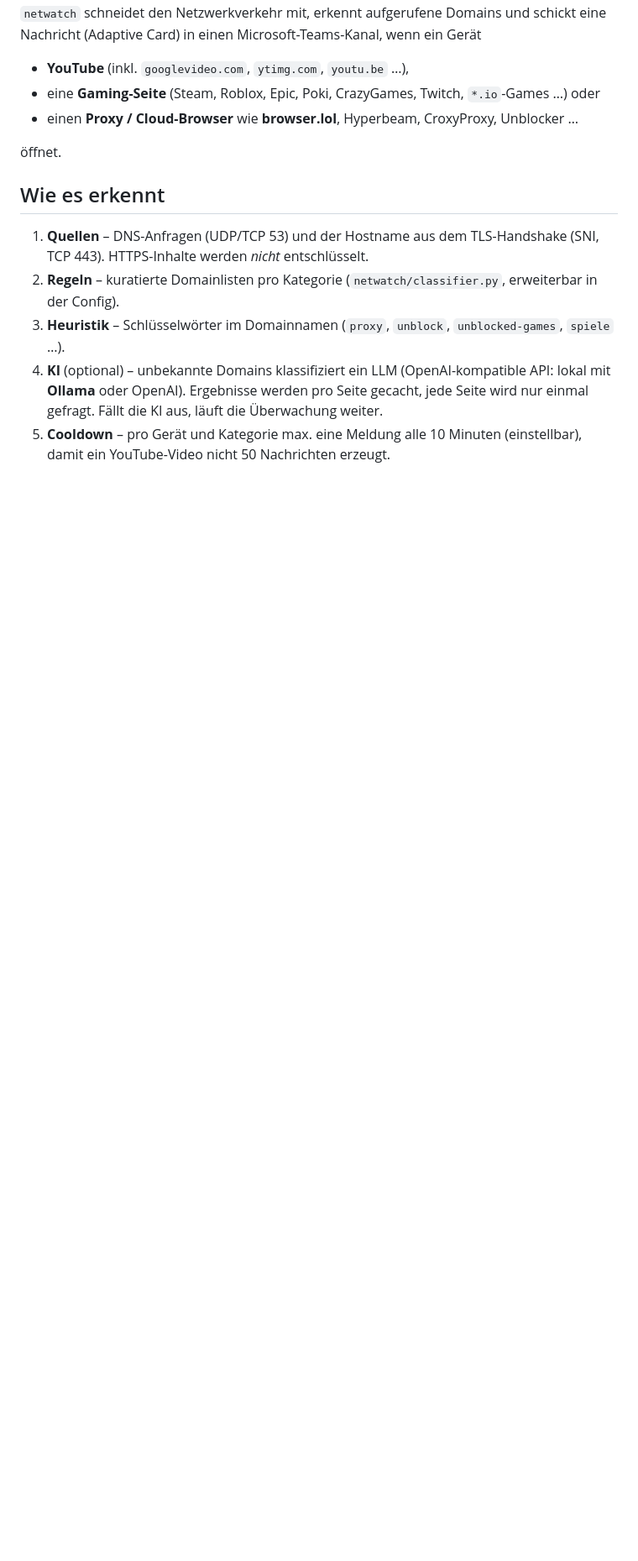
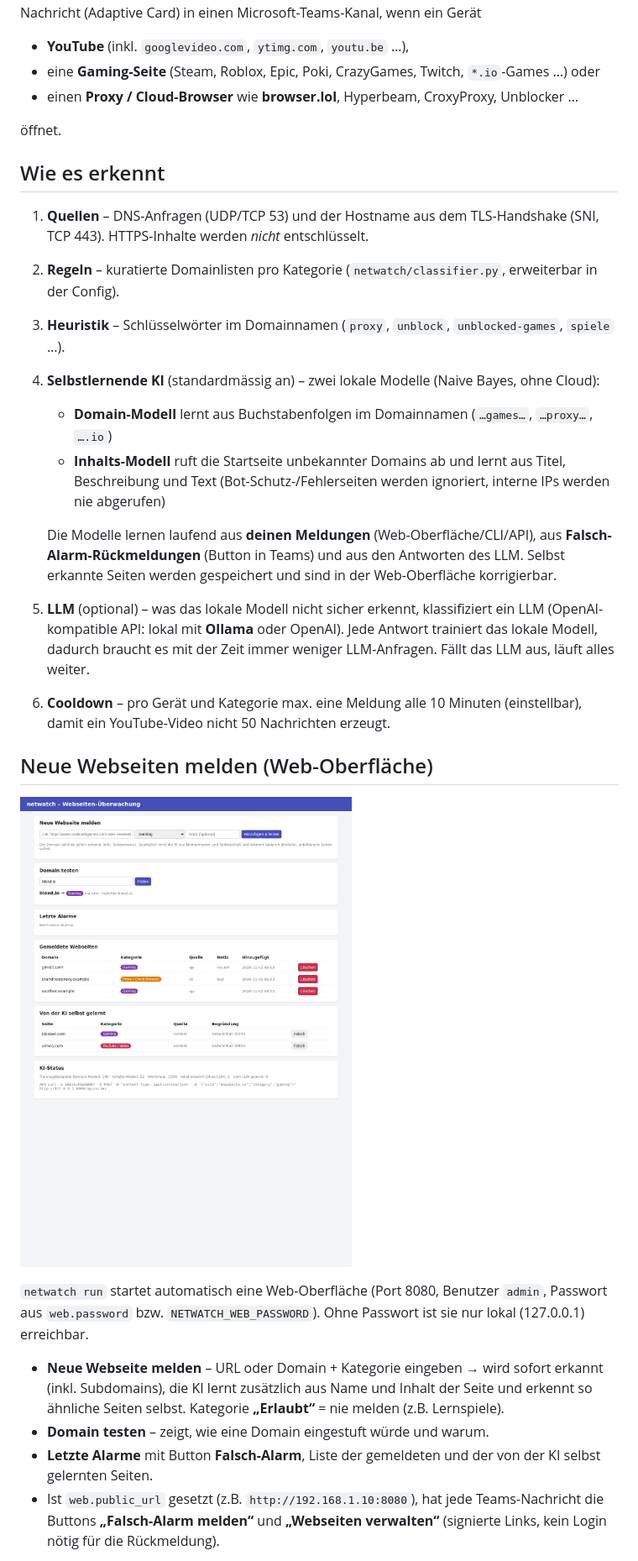
Before and after one commit to lele-a11y/netwatch-teams, a Markdown page: README.md, the part around one of its changes. Shown at 84% size. Drawn GitHub-style; pictures changed too: docs/web-ui.png (added); blank space fills up the shorter version.

Commit message:
Selbstlernende KI, Web-Oberfläche zum Melden neuer Webseiten, Falsch-Alarm-Buttons in Teams
Co-Authored-By: Devin AI <158243242+devin-ai-integration[bot]@users.noreply.github.com>

```diff
--- a/README.md
+++ b/README.md
@@ -15,8 +15,32 @@ Nachricht (Adaptive Card) in einen Microsoft-Teams-Kanal, wenn ein Gerät
    HTTPS-Inhalte werden *nicht* entschlüsselt.
 2. **Regeln** – kuratierte Domainlisten pro Kategorie (`netwatch/classifier.py`, erweiterbar in der Config).
 3. **Heuristik** – Schlüsselwörter im Domainnamen (`proxy`, `unblock`, `unblocked-games`, `spiele` …).
-4. **KI** (optional) – unbekannte Domains klassifiziert ein LLM (OpenAI-kompatible API: lokal mit
-   **Ollama** oder OpenAI). Ergebnisse werden pro Seite gecacht, jede Seite wird nur einmal gefragt.
-   Fällt die KI aus, läuft die Überwachung weiter.
-5. **Cooldown** – pro Gerät und Kategorie max. eine Meldung alle 10 Minuten (einstellbar),
+4. **Selbstlernende KI** (standardmässig an) – zwei lokale Modelle (Naive Bayes, ohne Cloud):
+   * **Domain-Modell** lernt aus Buchstabenfolgen im Domainnamen (`…games…`, `…proxy…`, `….io`)
+   * **Inhalts-Modell** ruft die Startseite unbekannter Domains ab und lernt aus Titel, Beschreibung und Text
+     (Bot-Schutz-/Fehlerseiten werden ignoriert, interne IPs werden nie abgerufen)
+
+   Die Modelle lernen laufend aus **deinen Meldungen** (Web-Oberfläche/CLI/API), aus
+   **Falsch-Alarm-Rückmeldungen** (Button in Teams) und aus den Antworten des LLM.
+   Selbst erkannte Seiten werden gespeichert und sind in der Web-Oberfläche korrigierbar.
+5. **LLM** (optional) – was das lokale Modell nicht sicher erkennt, klassifiziert ein LLM
+   (OpenAI-kompatible API: lokal mit **Ollama** oder OpenAI). Jede Antwort trainiert das lokale Modell,
+   dadurch braucht es mit der Zeit immer weniger LLM-Anfragen. Fällt das LLM aus, läuft alles weiter.
+6. **Cooldown** – pro Gerät und Kategorie max. eine Meldung alle 10 Minuten (einstellbar),
    damit ein YouTube-Video nicht 50 Nachrichten erzeugt.
+
+## Neue Webseiten melden (Web-Oberfläche)
+
+![Web-Oberfläche](docs/web-ui.png)
+
+`netwatch run` startet automatisch eine Web-Oberfläche (Port 8080, Benutzer `admin`,
+Passwort aus `web.password` bzw. `NETWATCH_WEB_PASSWORD`). Ohne Passwort ist sie nur lokal (127.0.0.1) erreichbar.
+
+* **Neue Webseite melden** – URL oder Domain + Kategorie eingeben → wird sofort erkannt (inkl. Subdomains),
+  die KI lernt zusätzlich aus Name und Inhalt der Seite und erkennt so ähnliche Seiten selbst.
+  Kategorie **„Erlaubt“** = nie melden (z.B. Lernspiele).
+* **Domain testen** – zeigt, wie eine Domain eingestuft würde und warum.
+* **Letzte Alarme** mit Button **Falsch-Alarm**, Liste der gemeldeten und der von der KI selbst gelernten Seiten.
+* Ist `web.public_url` gesetzt (z.B. `http://192.168.1.10:8080`), hat jede Teams-Nachricht die Buttons
+  **„Falsch-Alarm melden“** und **„Webseiten verwalten“** (signierte Links, kein Login nötig für die Rückmeldung).
+
```
Also changed, not shown: other parts of README.md (+18 -4 lines), 12 other files.
